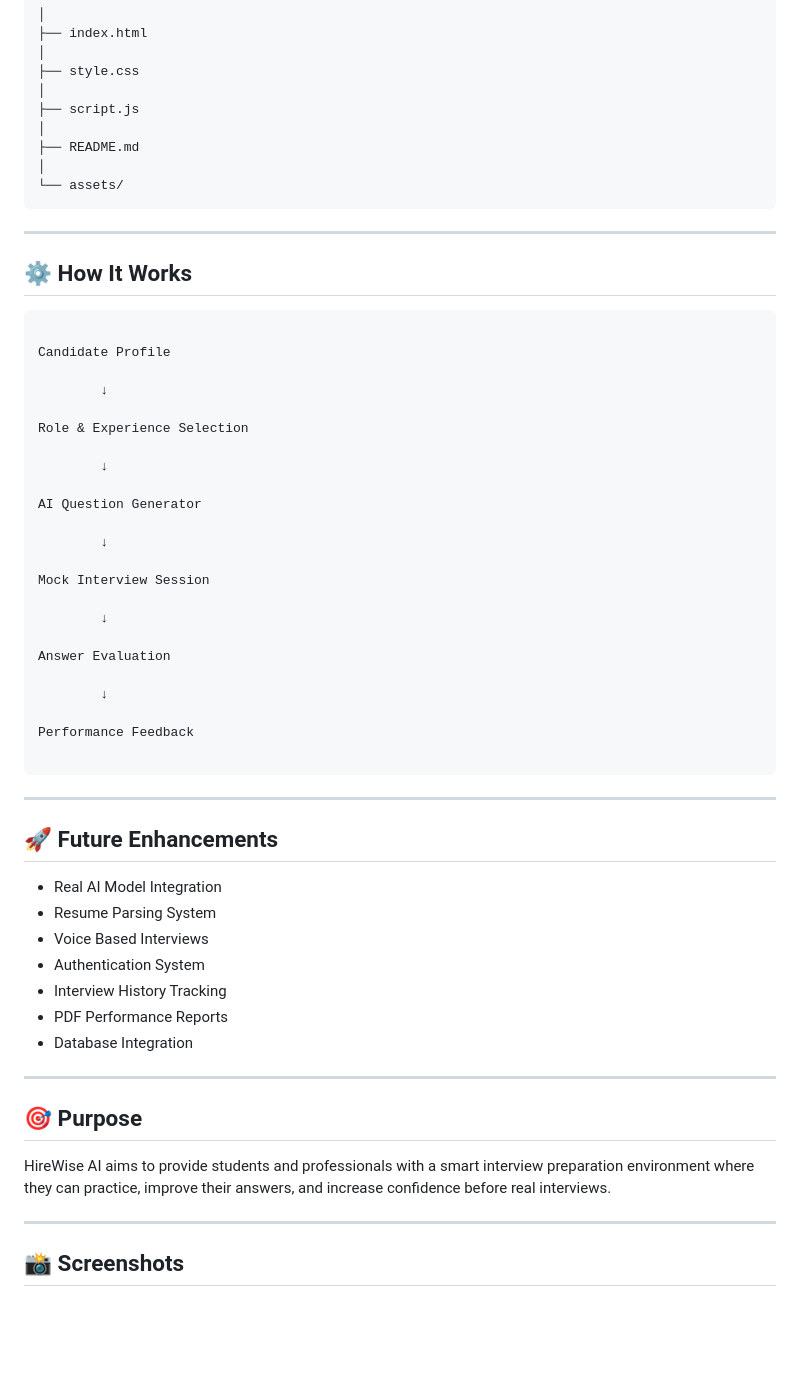
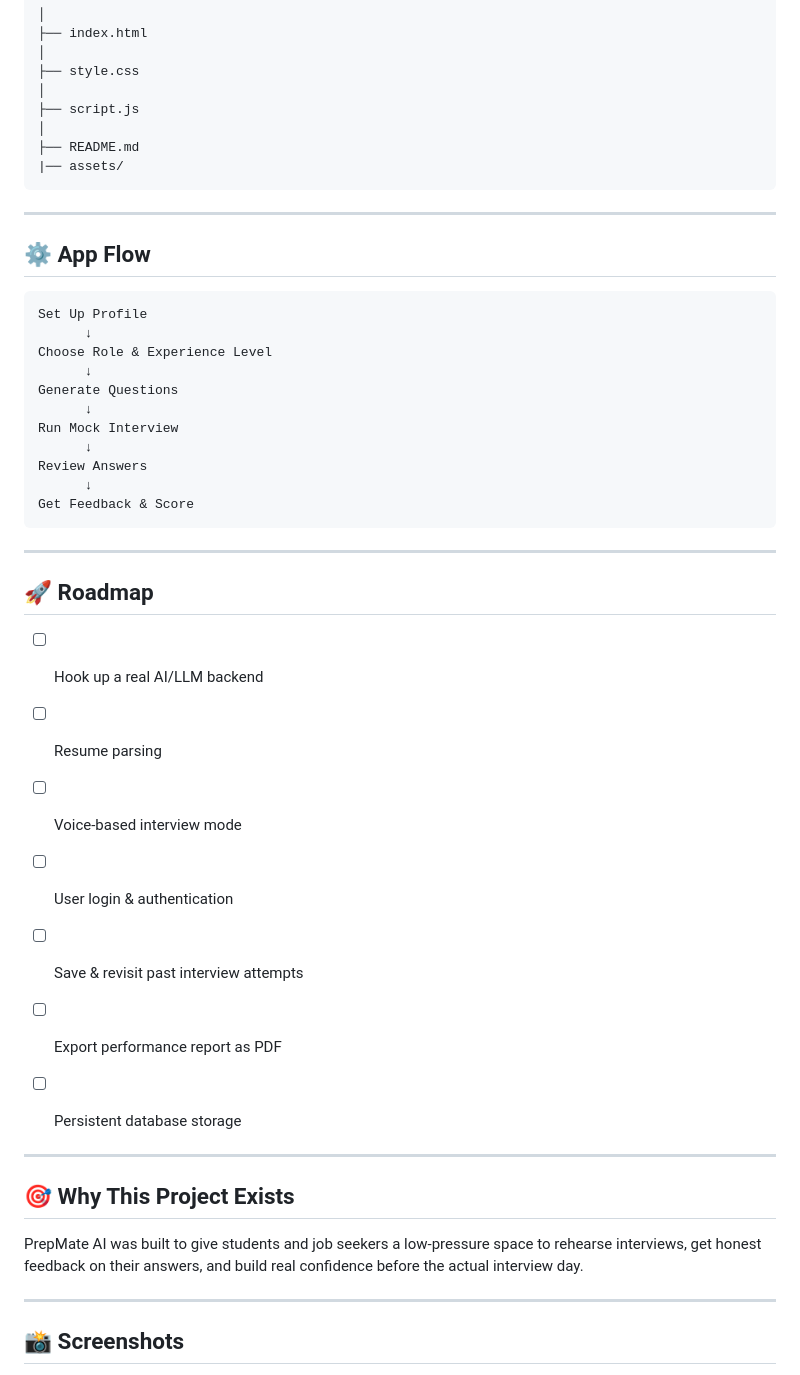
Before and after one commit to chintan16-bhatt/PrepMate-AI, a Markdown page: README.md, the part around one of its changes. Drawn GitHub-style; blank space fills up the shorter version.

````diff
--- a/README.md
+++ b/README.md
@@ -102,67 +81,52 @@ HireWise-AI/
 ├── script.js
 │
 ├── README.md
-│
-└── assets/
+|── assets/
 ```
 
 
 
 ---
 
-## ⚙️ How It Works
+## ⚙️ App Flow
+
+```
+Set Up Profile
+      ↓
+Choose Role & Experience Level
+      ↓
+Generate Questions
+      ↓
+Run Mock Interview
+      ↓
+Review Answers
+      ↓
+Get Feedback & Score
+```
 
 
-```text
-
-Candidate Profile
-
-        ↓
-
-Role & Experience Selection
-
-        ↓
-
-AI Question Generator
-
-        ↓
-
-Mock Interview Session
-
-        ↓
-
-Answer Evaluation
-
-        ↓
-
-Performance Feedback
-
-```
 
 
 
 ---
 
-## 🚀 Future Enhancements
 
+## 🚀 Roadmap
 
-- Real AI Model Integration
-- Resume Parsing System
-- Voice Based Interviews
-- Authentication System
-- Interview History Tracking
-- PDF Performance Reports
-- Database Integration
-
+- [ ] Hook up a real AI/LLM backend
+- [ ] Resume parsing
+- [ ] Voice-based interview mode
+- [ ] User login & authentication
+- [ ] Save & revisit past interview attempts
+- [ ] Export performance report as PDF
+- [ ] Persistent database storage
 
 
 ---
 
-## 🎯 Purpose
+## 🎯 Why This Project Exists
 
-
-HireWise AI aims to provide students and professionals with a smart interview preparation environment where they can practice, improve their answers, and increase confidence before real interviews.
-
+PrepMate AI was built to give students and job seekers a low-pressure space to rehearse interviews, get honest feedback on their answers, and build real confidence before the actual interview day.
 
 
 ---
````
Also changed, not shown: other parts of README.md (+31 -53 lines).
